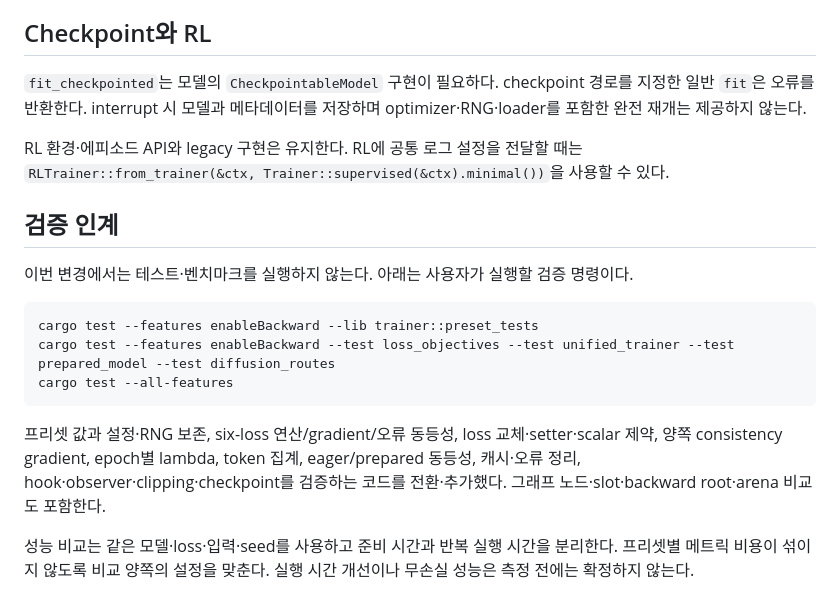
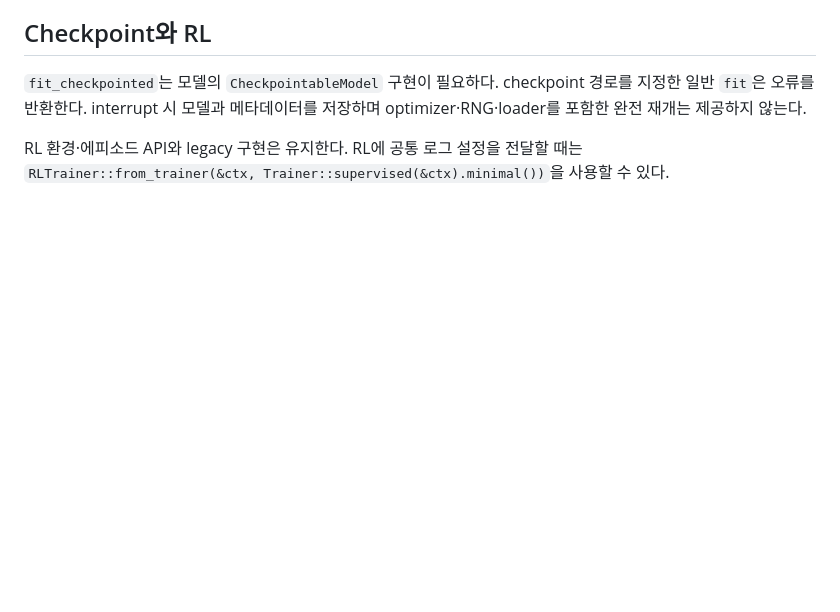
Before and after one commit to 3QNRpDwD/TrenchDeep, a Markdown page: docs/tp/TRAINER_API_MIGRATION.md, the part around the change. Drawn GitHub-style; blank space fills up the shorter version.

Commit message:
문서 수정

````diff
--- a/docs/tp/TRAINER_API_MIGRATION.md
+++ b/docs/tp/TRAINER_API_MIGRATION.md
@@ -114,17 +114,3 @@ Prediction도 backward root로 사용할 경우 `prepare_training`을 사용한
 `fit_checkpointed`는 모델의 `CheckpointableModel` 구현이 필요하다. checkpoint 경로를 지정한 일반 `fit`은 오류를 반환한다. interrupt 시 모델과 메타데이터를 저장하며 optimizer·RNG·loader를 포함한 완전 재개는 제공하지 않는다.
 
 RL 환경·에피소드 API와 legacy 구현은 유지한다. RL에 공통 로그 설정을 전달할 때는 `RLTrainer::from_trainer(&ctx, Trainer::supervised(&ctx).minimal())`을 사용할 수 있다.
-
-## 검증 인계
-
-이번 변경에서는 테스트·벤치마크를 실행하지 않는다. 아래는 사용자가 실행할 검증 명령이다.
-
-```powershell
-cargo test --features enableBackward --lib trainer::preset_tests
-cargo test --features enableBackward --test loss_objectives --test unified_trainer --test prepared_model --test diffusion_routes
-cargo test --all-features
-```
-
-프리셋 값과 설정·RNG 보존, six-loss 연산/gradient/오류 동등성, loss 교체·setter·scalar 제약, 양쪽 consistency gradient, epoch별 lambda, token 집계, eager/prepared 동등성, 캐시·오류 정리, hook·observer·clipping·checkpoint를 검증하는 코드를 전환·추가했다. 그래프 노드·slot·backward root·arena 비교도 포함한다.
-
-성능 비교는 같은 모델·loss·입력·seed를 사용하고 준비 시간과 반복 실행 시간을 분리한다. 프리셋별 메트릭 비용이 섞이지 않도록 비교 양쪽의 설정을 맞춘다. 실행 시간 개선이나 무손실 성능은 측정 전에는 확정하지 않는다.
````
